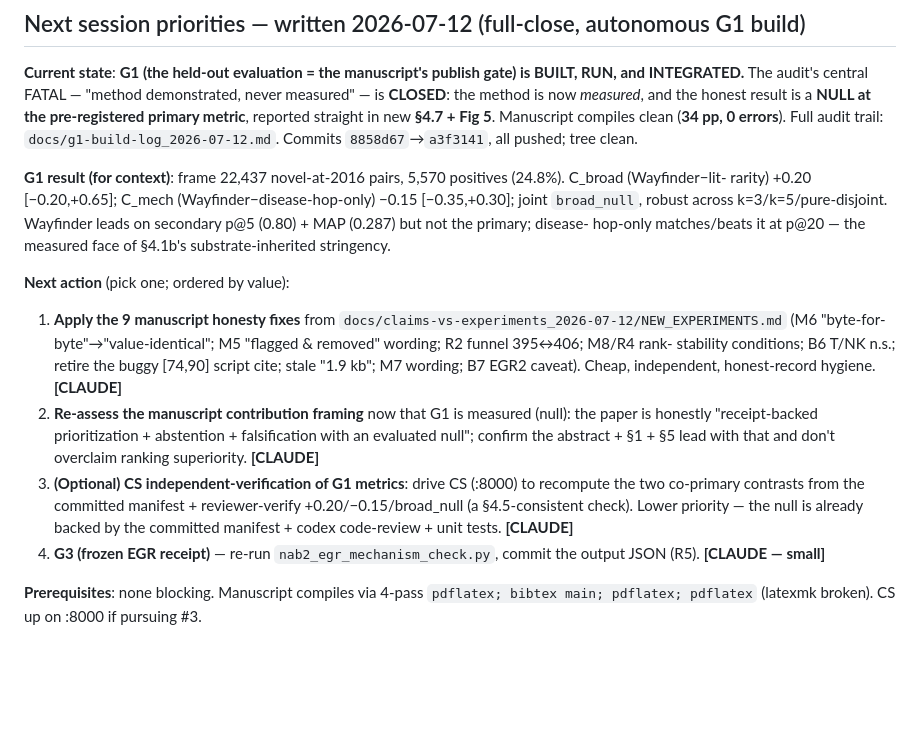
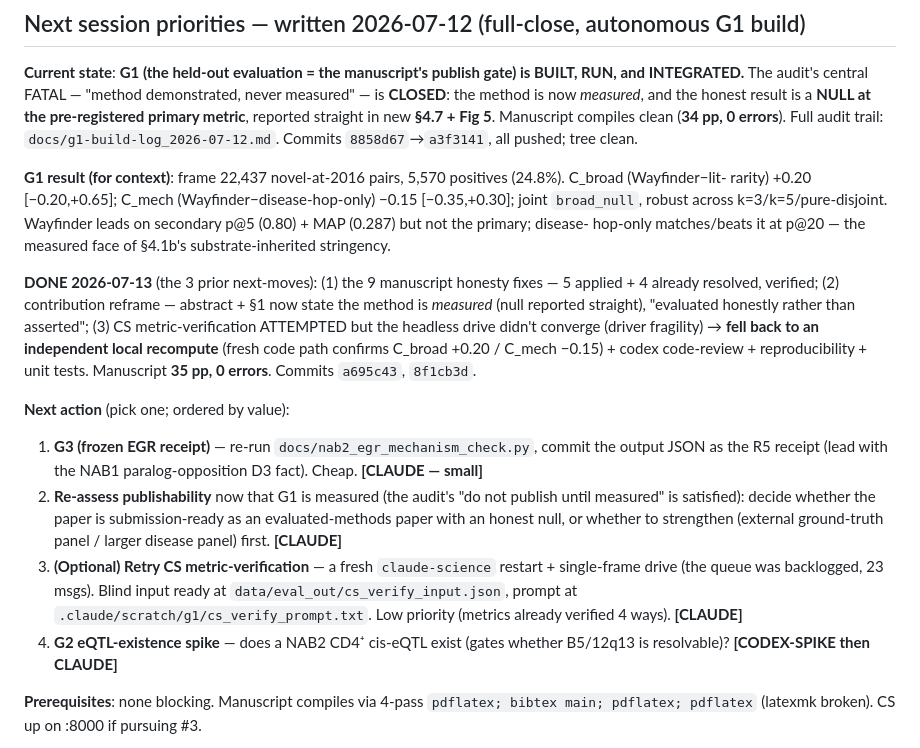
Before and after one commit to dayanjan/wayfinder, a Markdown page: memory/NEXT_SESSION.md, the part around the change. Drawn GitHub-style; blank space fills up the shorter version.

Commit message:
handoff: 3 follow-on moves addressed; next = G3 / publishability / optional CS retry / G2
Co-Authored-By: Claude Opus 4.8 (1M context) <noreply@anthropic.com>

```diff
--- a/memory/NEXT_SESSION.md
+++ b/memory/NEXT_SESSION.md
@@ -24,18 +24,23 @@ rarity) +0.20 [−0.20,+0.65]; C_mech (Wayfinder−disease-hop-only) −0.15 [
 across k=3/k=5/pure-disjoint. Wayfinder leads on secondary p@5 (0.80) + MAP (0.287) but not the primary; disease-
 hop-only matches/beats it at p@20 — the measured face of §4.1b's substrate-inherited stringency.
 
+**DONE 2026-07-13** (the 3 prior next-moves): (1) the 9 manuscript honesty fixes — 5 applied + 4 already
+resolved, verified; (2) contribution reframe — abstract + §1 now state the method is *measured* (null reported
+straight), "evaluated honestly rather than asserted"; (3) CS metric-verification ATTEMPTED but the headless
+drive didn't converge (driver fragility) → **fell back to an independent local recompute** (fresh code path
+confirms C_broad +0.20 / C_mech −0.15) + codex code-review + reproducibility + unit tests. Manuscript **35 pp,
+0 errors**. Commits `a695c43`, `8f1cb3d`.
+
 **Next action** (pick one; ordered by value):
-1. **Apply the 9 manuscript honesty fixes** from `docs/claims-vs-experiments_2026-07-12/NEW_EXPERIMENTS.md`
-   (M6 "byte-for-byte"→"value-identical"; M5 "flagged & removed" wording; R2 funnel 395↔406; M8/R4 rank-
-   stability conditions; B6 T/NK n.s.; retire the buggy [74,90] script cite; stale "1.9 kb"; M7 wording; B7
-   EGR2 caveat). Cheap, independent, honest-record hygiene. **[CLAUDE]**
-2. **Re-assess the manuscript contribution framing** now that G1 is measured (null): the paper is honestly
-   "receipt-backed prioritization + abstention + falsification with an evaluated null"; confirm the abstract +
-   §1 + §5 lead with that and don't overclaim ranking superiority. **[CLAUDE]**
-3. **(Optional) CS independent-verification of G1 metrics**: drive CS (:8000) to recompute the two co-primary
-   contrasts from the committed manifest + reviewer-verify +0.20/−0.15/broad_null (a §4.5-consistent check).
-   Lower priority — the null is already backed by the committed manifest + codex code-review + unit tests. **[CLAUDE]**
-4. **G3 (frozen EGR receipt)** — re-run `nab2_egr_mechanism_check.py`, commit the output JSON (R5). **[CLAUDE — small]**
+1. **G3 (frozen EGR receipt)** — re-run `docs/nab2_egr_mechanism_check.py`, commit the output JSON as the R5
+   receipt (lead with the NAB1 paralog-opposition D3 fact). Cheap. **[CLAUDE — small]**
+2. **Re-assess publishability** now that G1 is measured (the audit's "do not publish until measured" is
+   satisfied): decide whether the paper is submission-ready as an evaluated-methods paper with an honest null,
+   or whether to strengthen (external ground-truth panel / larger disease panel) first. **[CLAUDE]**
+3. **(Optional) Retry CS metric-verification** — a fresh `claude-science` restart + single-frame drive (the
+   queue was backlogged, 23 msgs). Blind input ready at `data/eval_out/cs_verify_input.json`, prompt at
+   `.claude/scratch/g1/cs_verify_prompt.txt`. Low priority (metrics already verified 4 ways). **[CLAUDE]**
+4. **G2 eQTL-existence spike** — does a NAB2 CD4⁺ cis-eQTL exist (gates whether B5/12q13 is resolvable)? **[CODEX-SPIKE then CLAUDE]**
 
 **Prerequisites**: none blocking. Manuscript compiles via 4-pass `pdflatex; bibtex main; pdflatex; pdflatex`
 (latexmk broken). CS up on :8000 if pursuing #3.
```
